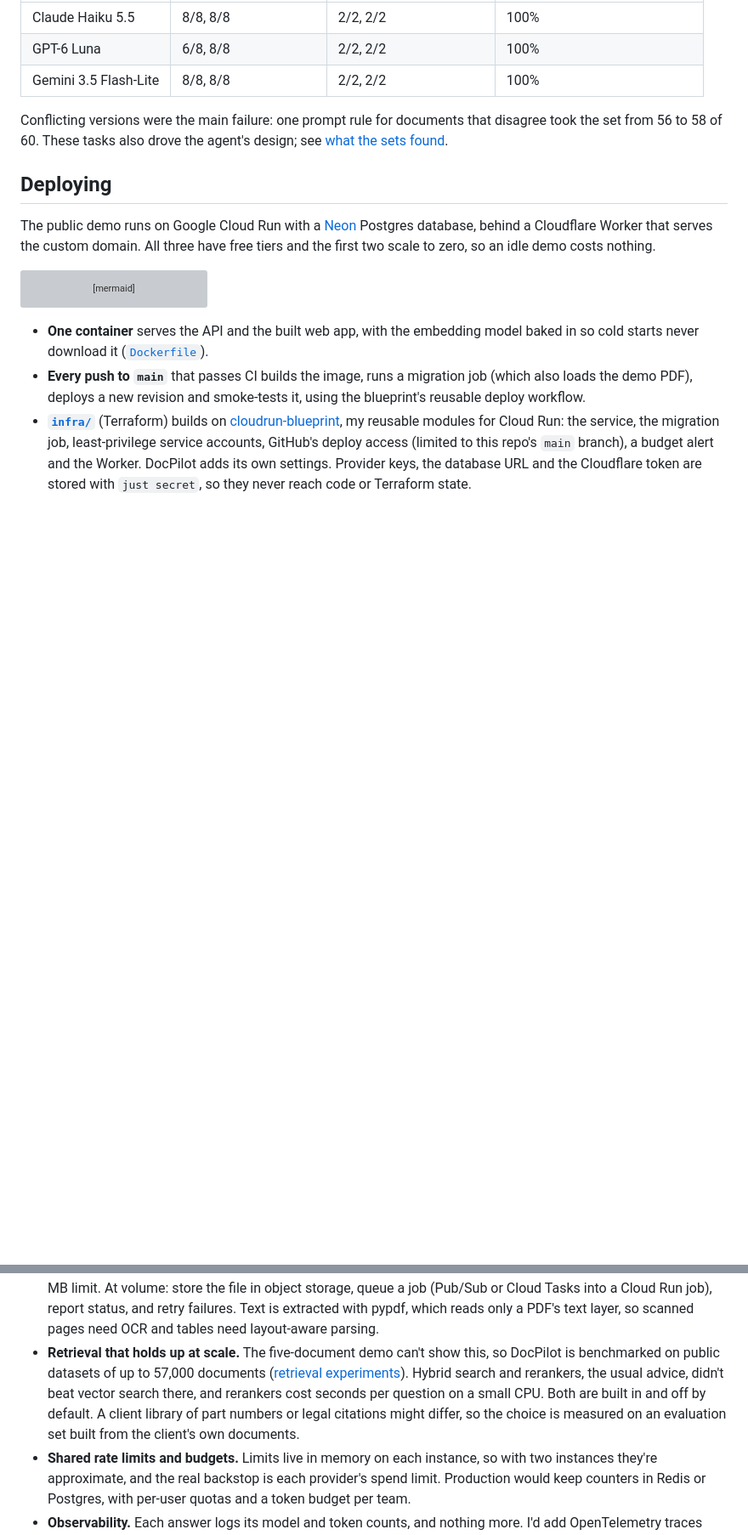
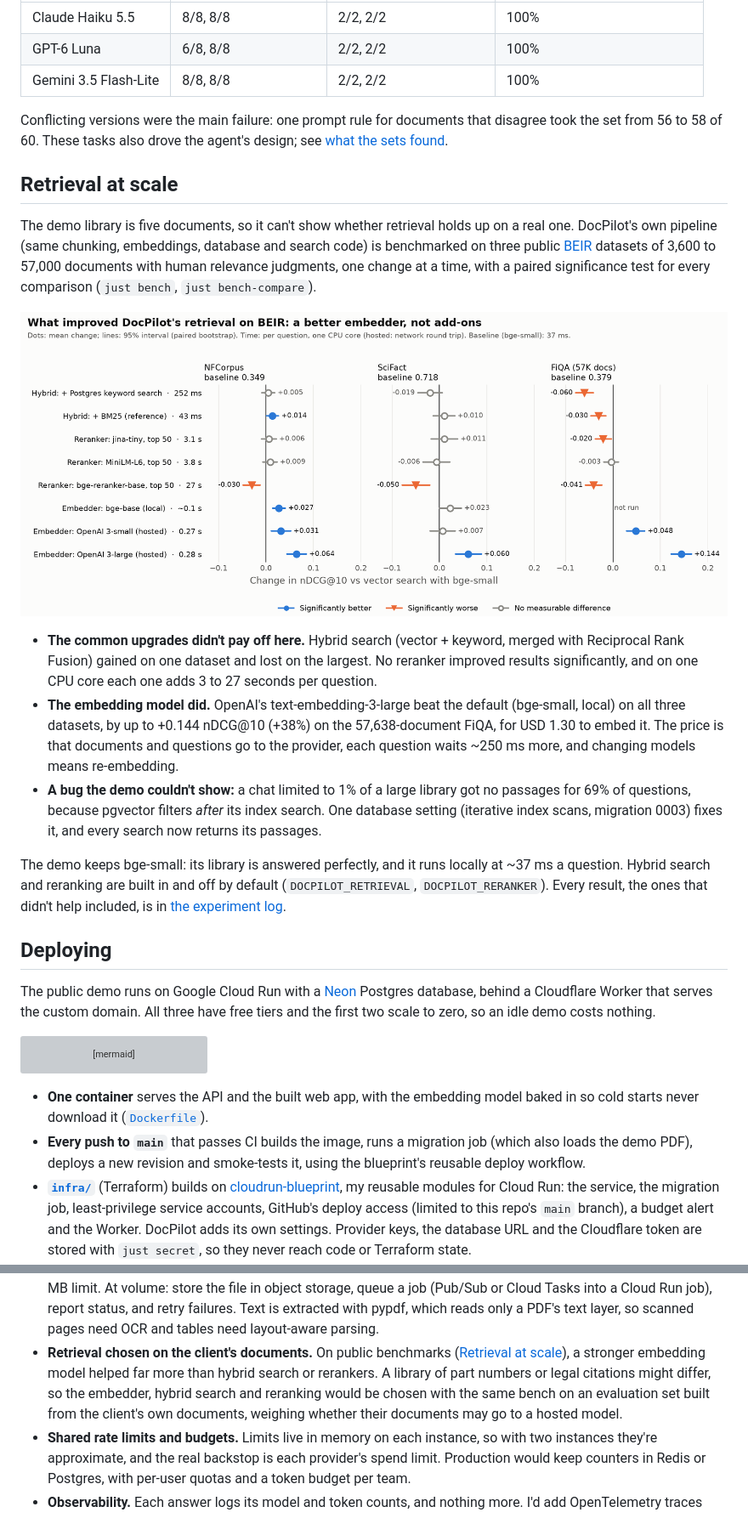
Before and after one commit to arjun-kanniah/docpilot, a Markdown page: README.md, 2 parts joined by grey strips. Shown at 85% size. Rendered like a GitHub page; pictures changed too: docs/retrieval-results.png (added); blank space fills up the shorter version; grey boxes are pictures that could not be loaded.

Commit message:
README: Retrieval at scale section and results chart

```diff
--- a/README.md
+++ b/README.md
@@ -211,6 +211,32 @@ Conflicting versions were the main failure: one prompt rule for documents that d
 the set from 56 to 58 of 60. These tasks also drove the agent's design; see
 [what the sets found](demo/eval-results/agent/).
 
+## Retrieval at scale
+
+The demo library is five documents, so it can't show whether retrieval holds up on a real
+one. DocPilot's own pipeline (same chunking, embeddings, database and search code) is
+benchmarked on three public [BEIR](https://github.com/beir-cellar/beir) datasets of 3,600 to
+57,000 documents with human relevance judgments, one change at a time, with a paired
+significance test for every comparison (`just bench`, `just bench-compare`).
+
+![Change in nDCG@10 against vector search with bge-small for hybrid search, three rerankers and three embedding models, on NFCorpus, SciFact and FiQA](docs/retrieval-results.png)
+
+- **The common upgrades didn't pay off here.** Hybrid search (vector + keyword, merged with
+  Reciprocal Rank Fusion) gained on one dataset and lost on the largest. No reranker improved
+  results significantly, and on one CPU core each one adds 3 to 27 seconds per question.
+- **The embedding model did.** OpenAI's text-embedding-3-large beat the default (bge-small,
+  local) on all three datasets, by up to +0.144 nDCG@10 (+38%) on the 57,638-document FiQA,
+  for USD 1.30 to embed it. The price is that documents and questions go to the provider, each
+  question waits ~250 ms more, and changing models means re-embedding.
+- **A bug the demo couldn't show:** a chat limited to 1% of a large library got no passages
+  for 69% of questions, because pgvector filters *after* its index search. One database setting
+  (iterative index scans, migration 0003) fixes it, and every search now returns its passages.
+
+The demo keeps bge-small: its library is answered perfectly, and it runs locally at ~37 ms a
+question. Hybrid search and reranking are built in and off by default (`DOCPILOT_RETRIEVAL`,
+`DOCPILOT_RERANKER`). Every result, the ones that didn't help included, is in
+[the experiment log](docs/retrieval-experiments.md).
+
 ## Deploying
 
 The public demo runs on Google Cloud Run with a [Neon](https://neon.tech) Postgres database,
@@ -283,13 +309,12 @@ roughly in order:
   (Pub/Sub or Cloud Tasks into a Cloud Run job), report status, and retry failures. Text is
   extracted with pypdf, which reads only a PDF's text layer, so scanned pages need OCR and
   tables need layout-aware parsing.
-- **Retrieval that holds up at scale.** The five-document demo can't show this, so DocPilot
-  is benchmarked on public datasets of up to 57,000 documents
-  ([retrieval experiments](docs/retrieval-experiments.md)). Hybrid search and rerankers, the
-  usual advice, didn't beat vector search there, and rerankers cost seconds per question on a
-  small CPU. Both are built in and off by default. A client library of part numbers or legal
-  citations might differ, so the choice is measured on an evaluation set built from the
-  client's own documents.
+- **Retrieval chosen on the client's documents.** On public benchmarks
+  ([Retrieval at scale](#retrieval-at-scale)), a stronger embedding model helped far more
+  than hybrid search or rerankers. A library of part numbers or legal citations might differ,
+  so the embedder, hybrid search and reranking would be chosen with the same bench on an
+  evaluation set built from the client's own documents, weighing whether their documents may
+  go to a hosted model.
 - **Shared rate limits and budgets.** Limits live in memory on each instance, so with two
   instances they're approximate, and the real backstop is each provider's spend limit.
   Production would keep counters in Redis or Postgres, with per-user quotas and a token budget
```
Also changed, not shown: other parts of README.md (+1 -0 lines), 1 other file.
